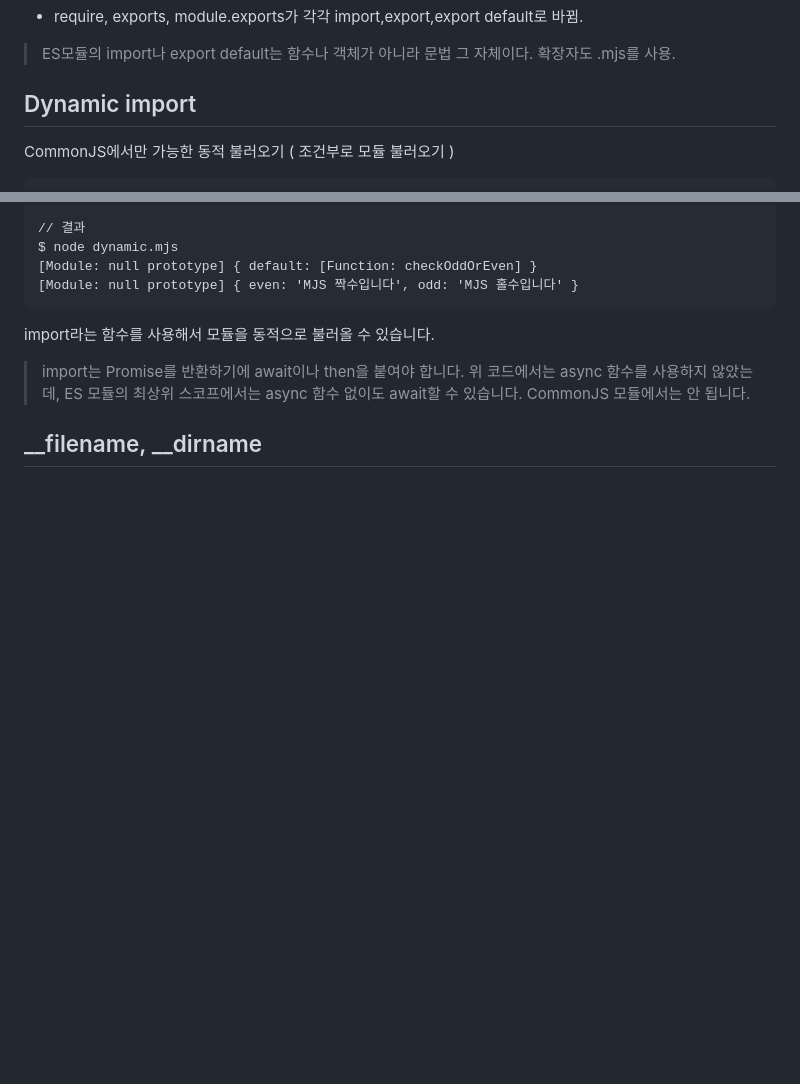
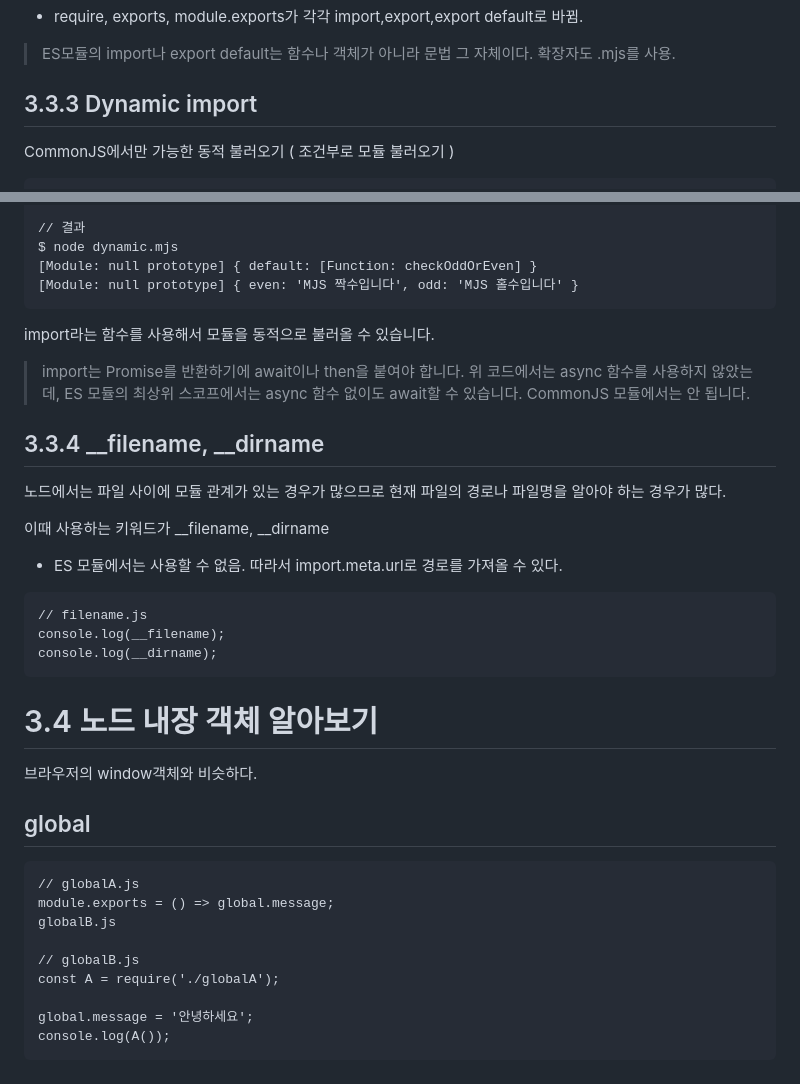
Before and after one commit to Pr0d0/how_to_Node.js, a Markdown page: 3강/3강.md, 2 parts joined by grey strips. Rendered like a GitHub page; blank space fills up the shorter version.

````diff
--- a/3강/3강.md
+++ b/3강/3강.md
@@ -232,7 +232,7 @@ console.log(checkStringOddOrEven('hello'));
 > ES모듈의 import나 export default는 함수나 객체가 아니라 문법 그 자체이다.
 > 확장자도 .mjs를 사용.
 
-## Dynamic import
+## 3.3.3 Dynamic import
 
 CommonJS에서만 가능한 동적 불러오기 ( 조건부로 모듈 불러오기 )
 
@@ -275,4 +275,34 @@ import라는 함수를 사용해서 모듈을 동적으로 불러올 수 있습
 > 위 코드에서는 async 함수를 사용하지 않았는데, ES 모듈의 최상위 스코프에서는 async 함수 없이도 await할 수 있습니다.
 > CommonJS 모듈에서는 안 됩니다.
 
-## __filename, __dirname
+## 3.3.4 __filename, __dirname
+
+노드에서는 파일 사이에 모듈 관계가 있는 경우가 많으므로 현재 파일의 경로나 파일명을 알아야 하는 경우가 많다.
+
+이때 사용하는 키워드가 __filename, __dirname
+
+* ES 모듈에서는 사용할 수 없음. 따라서 import.meta.url로 경로를 가져올 수 있다.
+
+```
+// filename.js
+console.log(__filename);
+console.log(__dirname);
+```
+
+# 3.4 노드 내장 객체 알아보기
+
+브라우저의 window객체와 비슷하다.
+
+## global
+
+```
+// globalA.js
+module.exports = () => global.message;
+globalB.js
+
+// globalB.js
+const A = require('./globalA');
+
+global.message = '안녕하세요';
+console.log(A());
+```
````
